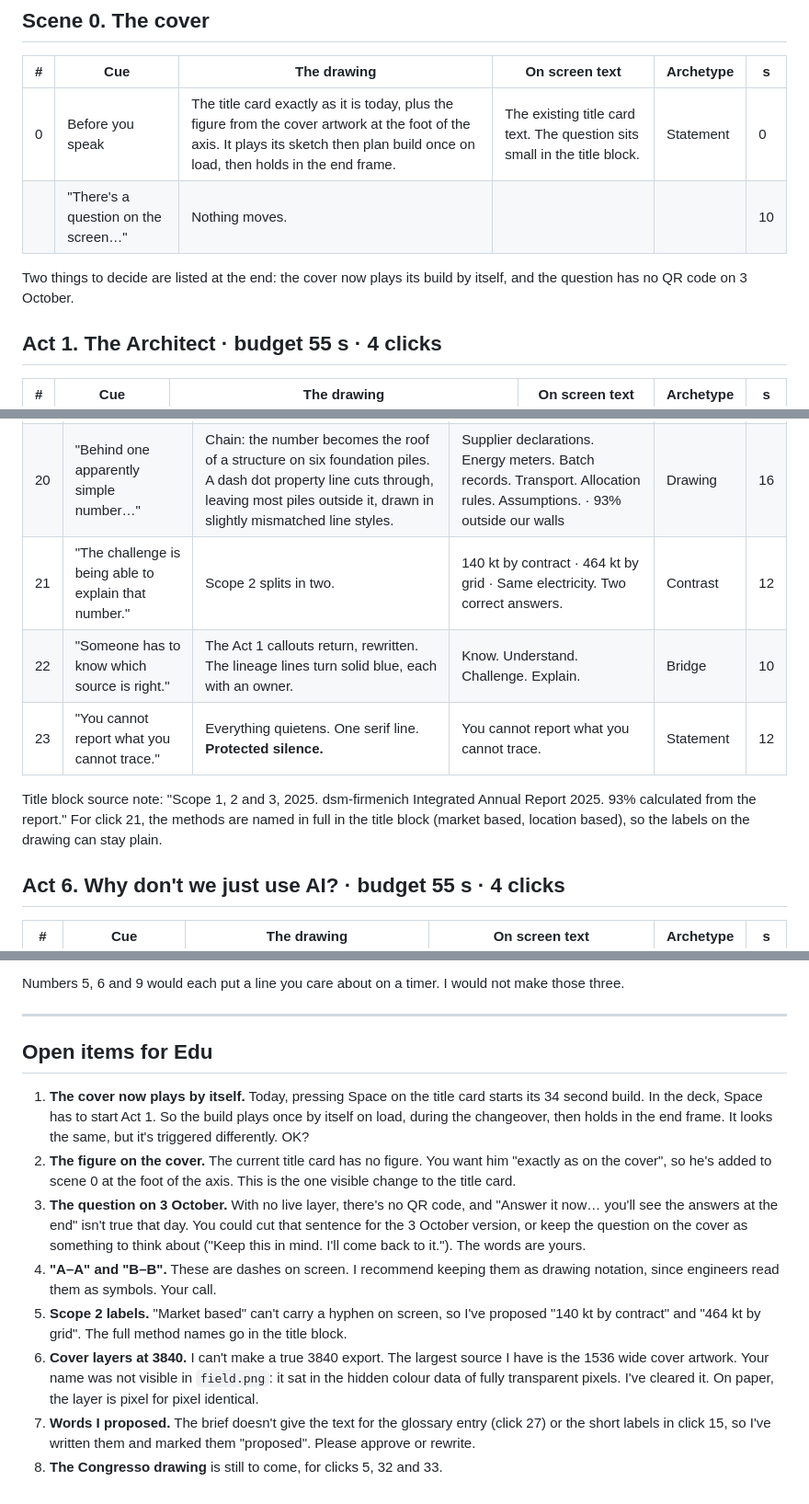
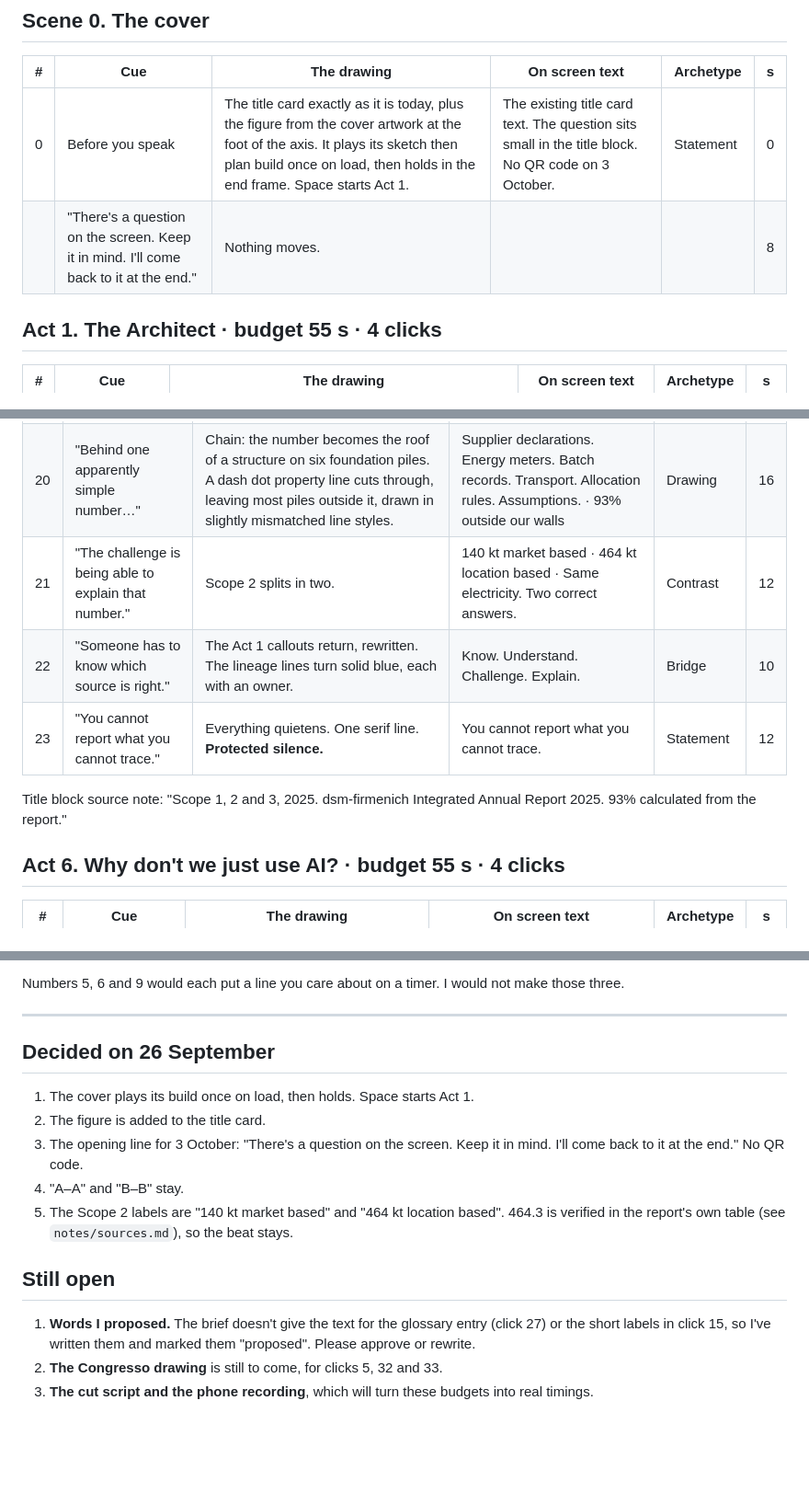
Before and after one commit to EduardoSopalda/AUTOMA-Chem-2026-Presentation, a Markdown page: STORYBOARD.md, 3 parts joined by grey strips. Shown at 92% size. Rendered like a GitHub page; blank space fills up the shorter version.

Commit message:
Storyboard: record decisions of 26 September
Co-Authored-By: Claude Opus 5.5 <noreply@anthropic.com>

```diff
--- a/STORYBOARD.md
+++ b/STORYBOARD.md
@@ -21,10 +21,8 @@ This follows the approved acts in CLAUDE.md sections 5, 5b and 5c. Nothing new h
 
 | # | Cue | The drawing | On screen text | Archetype | s |
 |---|---|---|---|---|---|
-| 0 | Before you speak | The title card exactly as it is today, plus the figure from the cover artwork at the foot of the axis. It plays its sketch then plan build once on load, then holds in the end frame. | The existing title card text. The question sits small in the title block. | Statement | 0 |
-| | "There's a question on the screen…" | Nothing moves. | | | 10 |
-
-Two things to decide are listed at the end: the cover now plays its build by itself, and the question has no QR code on 3 October.
+| 0 | Before you speak | The title card exactly as it is today, plus the figure from the cover artwork at the foot of the axis. It plays its sketch then plan build once on load, then holds in the end frame. Space starts Act 1. | The existing title card text. The question sits small in the title block. No QR code on 3 October. | Statement | 0 |
+| | "There's a question on the screen. Keep it in mind. I'll come back to it at the end." | Nothing moves. | | | 8 |
 
 ## Act 1. The Architect · budget 55 s · 4 clicks
 
@@ -76,11 +74,11 @@ All figures are verified in the report. See `notes/sources.md`.
 |---|---|---|---|---|---|
 | 19 | "A carbon number looks like chemistry." | Chain: the structure converges to a point, which opens into one large serif number with the label beside it. On "It is not", a copper revision cloud circles the label, and it changes. | 11,002 kt CO2e · Chemistry → Data product | Evidence | 10 |
 | 20 | "Behind one apparently simple number…" | Chain: the number becomes the roof of a structure on six foundation piles. A dash dot property line cuts through, leaving most piles outside it, drawn in slightly mismatched line styles. | Supplier declarations. Energy meters. Batch records. Transport. Allocation rules. Assumptions. · 93% outside our walls | Drawing | 16 |
-| 21 | "The challenge is being able to explain that number." | Scope 2 splits in two. | 140 kt by contract · 464 kt by grid · Same electricity. Two correct answers. | Contrast | 12 |
+| 21 | "The challenge is being able to explain that number." | Scope 2 splits in two. | 140 kt market based · 464 kt location based · Same electricity. Two correct answers. | Contrast | 12 |
 | 22 | "Someone has to know which source is right." | The Act 1 callouts return, rewritten. The lineage lines turn solid blue, each with an owner. | Know. Understand. Challenge. Explain. | Bridge | 10 |
 | 23 | "You cannot report what you cannot trace." | Everything quietens. One serif line. **Protected silence.** | You cannot report what you cannot trace. | Statement | 12 |
 
-Title block source note: "Scope 1, 2 and 3, 2025. dsm-firmenich Integrated Annual Report 2025. 93% calculated from the report." For click 21, the methods are named in full in the title block (market based, location based), so the labels on the drawing can stay plain.
+Title block source note: "Scope 1, 2 and 3, 2025. dsm-firmenich Integrated Annual Report 2025. 93% calculated from the report."
 
 ## Act 6. Why don't we just use AI? · budget 55 s · 4 clicks
 
@@ -178,13 +176,16 @@ Numbers 5, 6 and 9 would each put a line you care about on a timer. I would not
 
 ---
 
-## Open items for Edu
+## Decided on 26 September
 
-1. **The cover now plays by itself.** Today, pressing Space on the title card starts its 34 second build. In the deck, Space has to start Act 1. So the build plays once by itself on load, during the changeover, then holds in the end frame. It looks the same, but it's triggered differently. OK?
-2. **The figure on the cover.** The current title card has no figure. You want him "exactly as on the cover", so he's added to scene 0 at the foot of the axis. This is the one visible change to the title card.
-3. **The question on 3 October.** With no live layer, there's no QR code, and "Answer it now… you'll see the answers at the end" isn't true that day. You could cut that sentence for the 3 October version, or keep the question on the cover as something to think about ("Keep this in mind. I'll come back to it."). The words are yours.
-4. **"A–A" and "B–B".** These are dashes on screen. I recommend keeping them as drawing notation, since engineers read them as symbols. Your call.
-5. **Scope 2 labels.** "Market based" can't carry a hyphen on screen, so I've proposed "140 kt by contract" and "464 kt by grid". The full method names go in the title block.
-6. **Cover layers at 3840.** I can't make a true 3840 export. The largest source I have is the 1536 wide cover artwork. Your name was not visible in `field.png`: it sat in the hidden colour data of fully transparent pixels. I've cleared it. On paper, the layer is pixel for pixel identical.
-7. **Words I proposed.** The brief doesn't give the text for the glossary entry (click 27) or the short labels in click 15, so I've written them and marked them "proposed". Please approve or rewrite.
-8. **The Congresso drawing** is still to come, for clicks 5, 32 and 33.
+1. The cover plays its build once on load, then holds. Space starts Act 1.
+2. The figure is added to the title card.
+3. The opening line for 3 October: "There's a question on the screen. Keep it in mind. I'll come back to it at the end." No QR code.
+4. "A–A" and "B–B" stay.
+5. The Scope 2 labels are "140 kt market based" and "464 kt location based". 464.3 is verified in the report's own table (see `notes/sources.md`), so the beat stays.
+
+## Still open
+
+1. **Words I proposed.** The brief doesn't give the text for the glossary entry (click 27) or the short labels in click 15, so I've written them and marked them "proposed". Please approve or rewrite.
+2. **The Congresso drawing** is still to come, for clicks 5, 32 and 33.
+3. **The cut script and the phone recording**, which will turn these budgets into real timings.
```
Also changed, not shown: other parts of STORYBOARD.md (+3 -3 lines).
